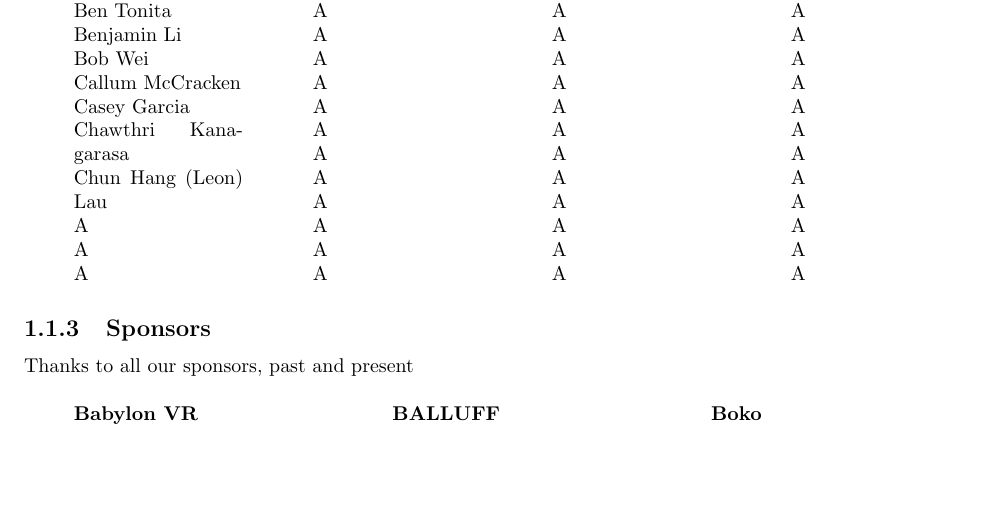
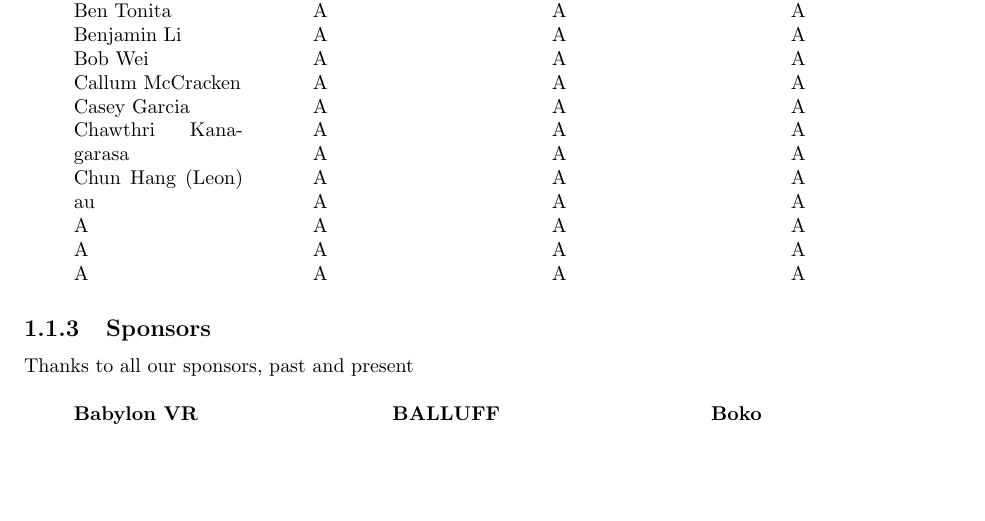
Before and after one commit to cchan/fdp3, a LaTeX thesis (subfiles/introduction.tex): part of page 2 of 8, cut so that both start at the same text. Compiled offline with pdfLaTeX.

Commit message:
Update on Overleaf.

```diff
--- a/subfiles/introduction.tex
+++ b/subfiles/introduction.tex
@@ -97,7 +97,7 @@ Due to the UWaterloo co-op system, our team rotates approximately every four mon
      \item {Callum McCracken}
 	 \item {Casey Garcia}
      \item {Chawthri Kanagarasa}
-	 \item {Chun Hang (Leon) Lau}
+	 \item {Chun Hang (Leon) au}
      \item {A}
 	 \item {A}
      \item {A}
```
